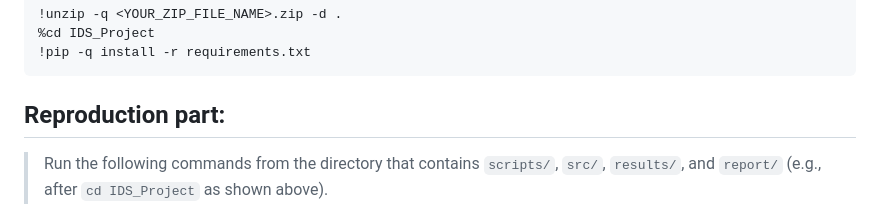
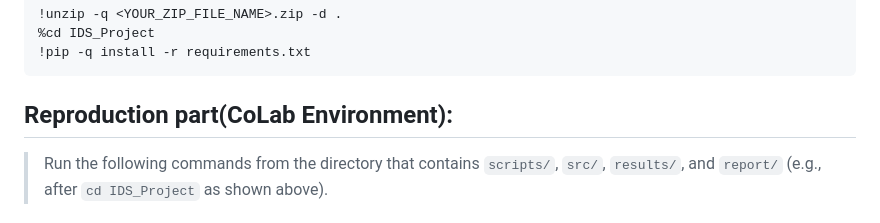
Before and after one commit to AykhanJ/DeepLearningProject, a Markdown page: IDS_Project/README.md, the part around the change. Drawn GitHub-style.

````diff
--- a/IDS_Project/README.md
+++ b/IDS_Project/README.md
@@ -46,7 +46,7 @@ uploaded = files.upload()  # choose your zip file
 !pip -q install -r requirements.txt
 ```
 
-## Reproduction part:
+## Reproduction part(CoLab Environment):
 
 > Run the following commands from the directory that contains `scripts/`, `src/`, `results/`, and `report/`
 > (e.g., after `cd IDS_Project` as shown above).
````
